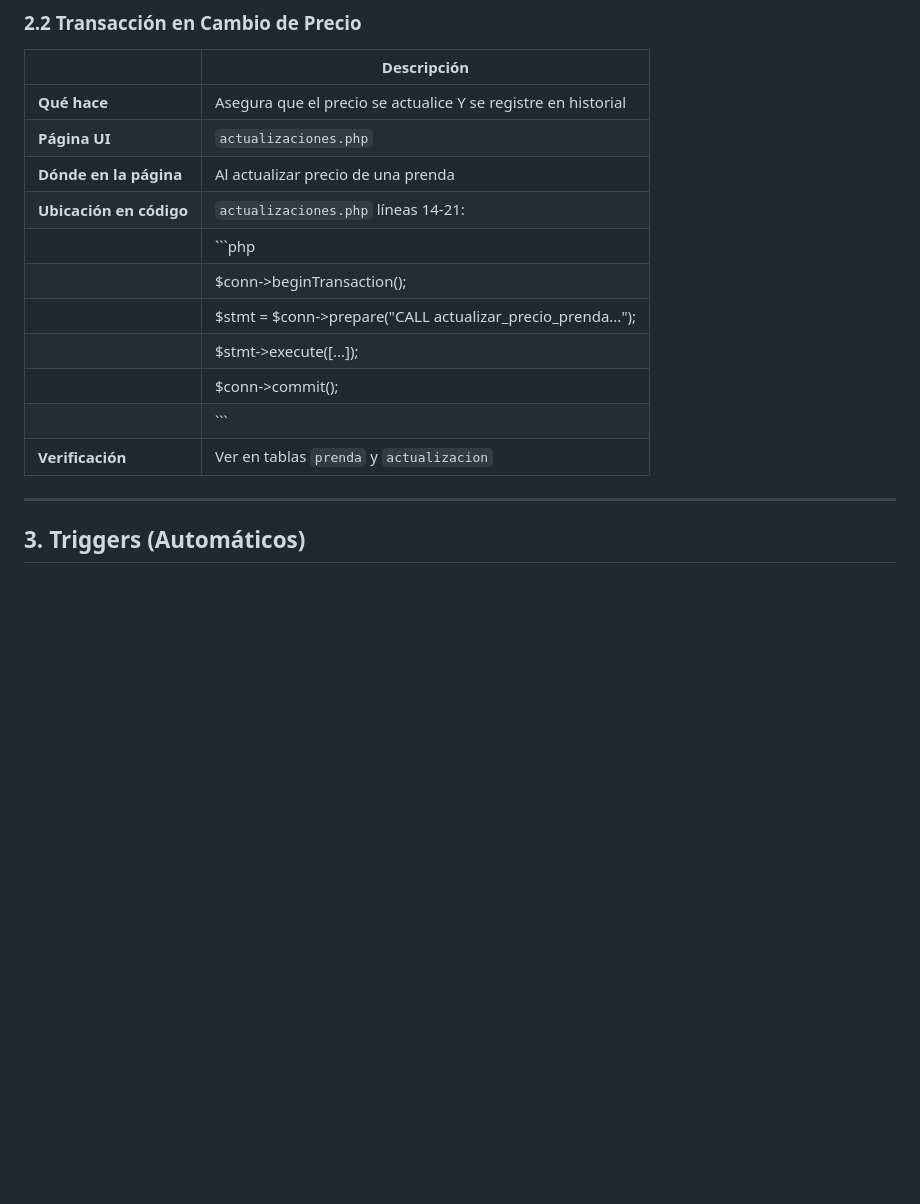
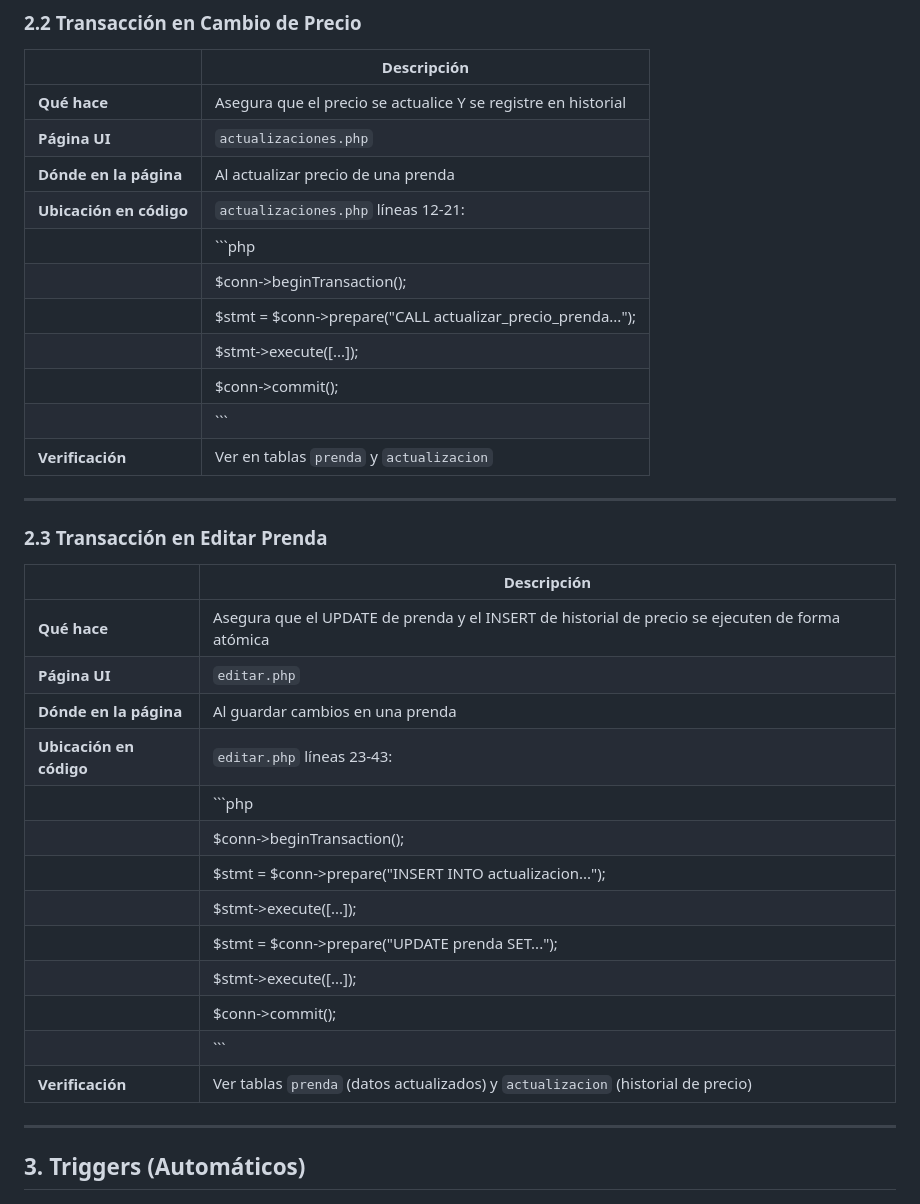
Before and after one commit to whosmayk/tienda_ropa_proyecto, a Markdown page: Documentacion_Demostracion.md, the part around one of its changes. Rendered like a GitHub page; blank space fills up the shorter version.

````diff
--- a/Documentacion_Demostracion.md
+++ b/Documentacion_Demostracion.md
@@ -72,7 +69,7 @@
 | **Qué hace** | Asegura que el precio se actualice Y se registre en historial |
 | **Página UI** | `actualizaciones.php` |
 | **Dónde en la página** | Al actualizar precio de una prenda |
-| **Ubicación en código** | `actualizaciones.php` líneas 14-21: |
+| **Ubicación en código** | `actualizaciones.php` líneas 12-21: |
 | | ```php |
 | | $conn->beginTransaction(); |
 | | $stmt = $conn->prepare("CALL actualizar_precio_prenda..."); |
@@ -80,6 +77,25 @@
 | | $conn->commit(); |
 | | ``` |
 | **Verificación** | Ver en tablas `prenda` y `actualizacion` |
+
+---
+
+### 2.3 Transacción en Editar Prenda
+| | Descripción |
+| --- | --- |
+| **Qué hace** | Asegura que el UPDATE de prenda y el INSERT de historial de precio se ejecuten de forma atómica |
+| **Página UI** | `editar.php` |
+| **Dónde en la página** | Al guardar cambios en una prenda |
+| **Ubicación en código** | `editar.php` líneas 23-43: |
+| | ```php |
+| | $conn->beginTransaction(); |
+| | $stmt = $conn->prepare("INSERT INTO actualizacion..."); |
+| | $stmt->execute([...]); |
+| | $stmt = $conn->prepare("UPDATE prenda SET..."); |
+| | $stmt->execute([...]); |
+| | $conn->commit(); |
+| | ``` |
+| **Verificación** | Ver tablas `prenda` (datos actualizados) y `actualizacion` (historial de precio) |
 
 ---
 
````
Also changed, not shown: other parts of Documentacion_Demostracion.md (+13 -15 lines).
